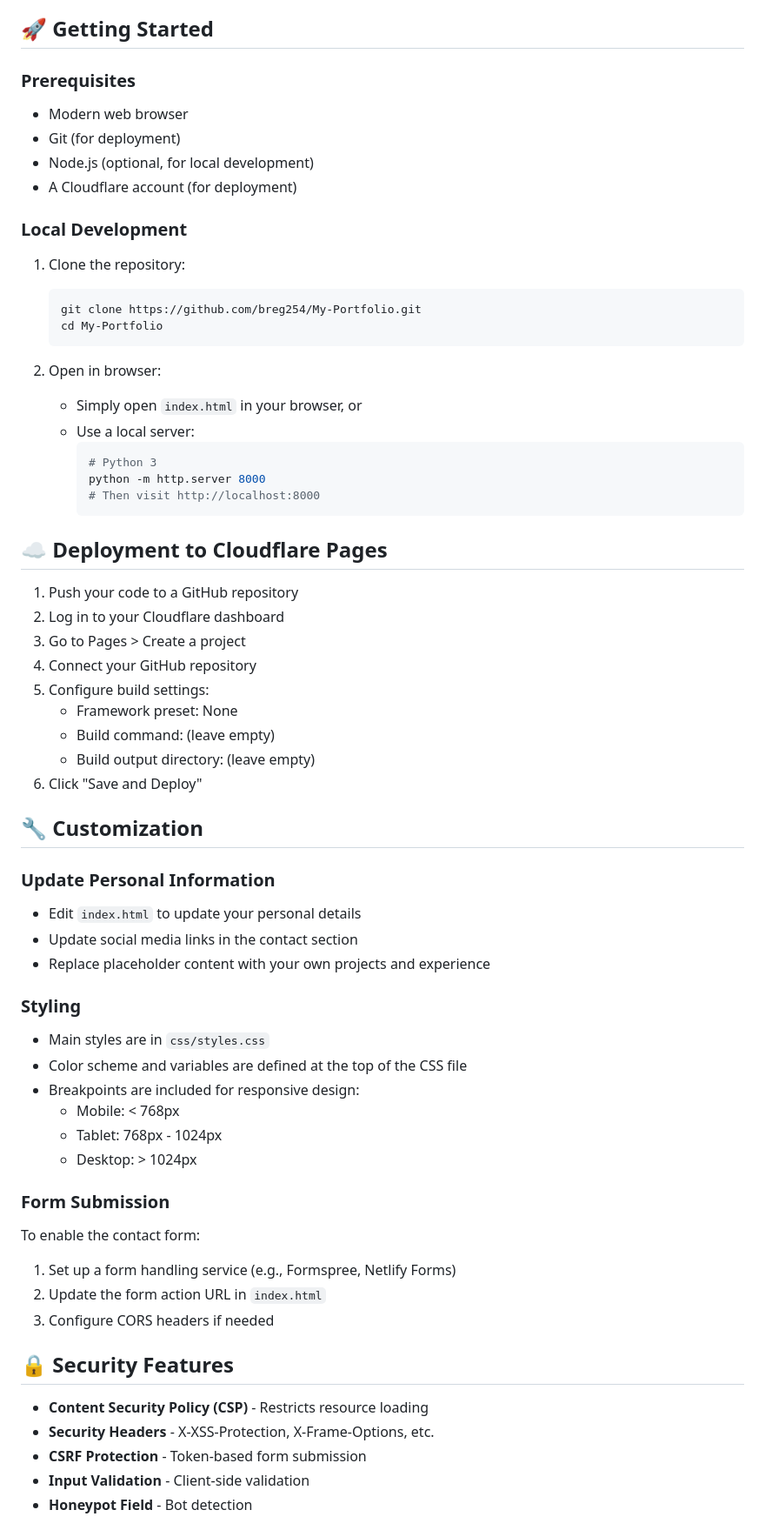
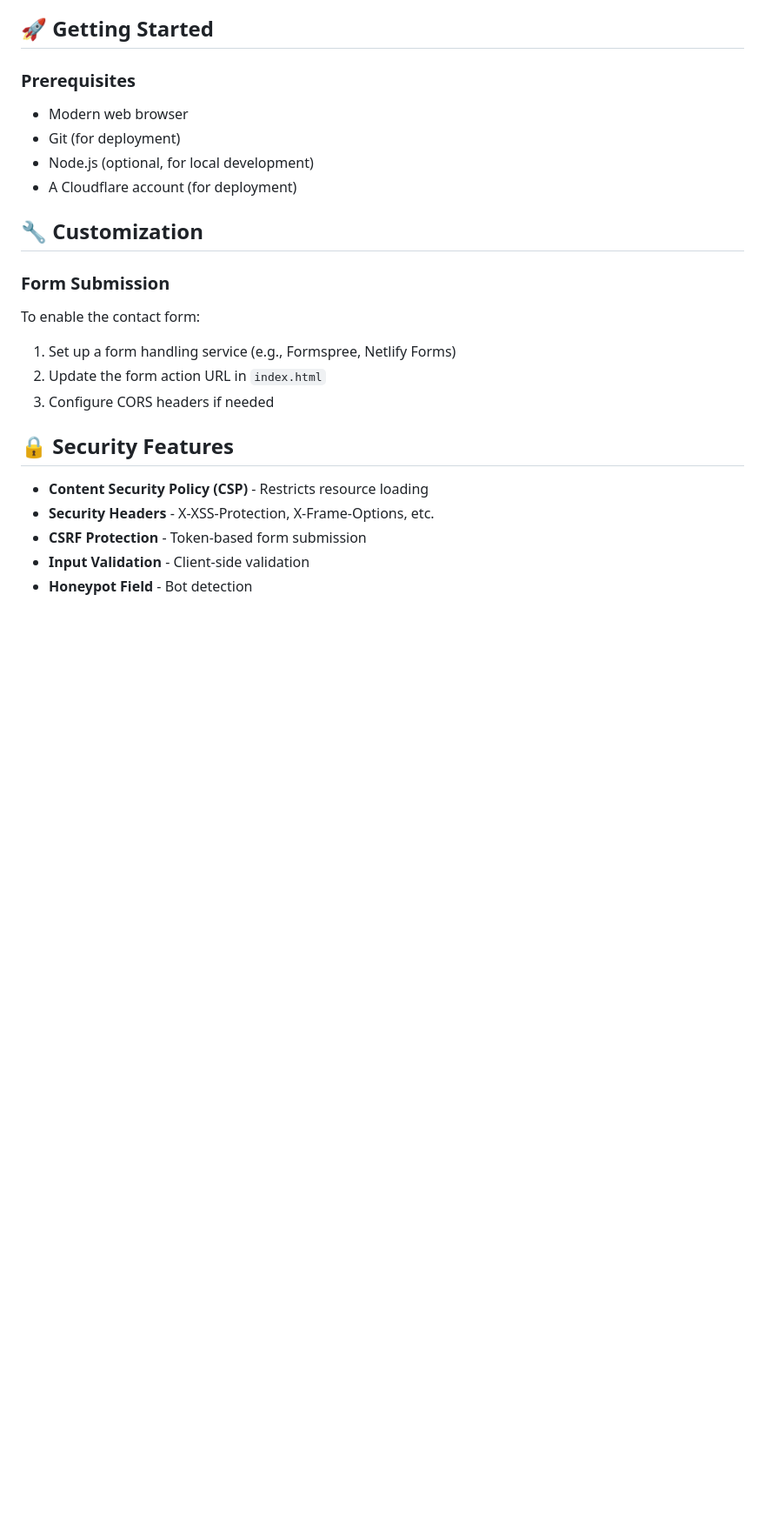
Before and after one commit to Bivon822/My-portfolio, a Markdown page: My-Portfolio/README.md, the part around the change printed below. Shown: that part at 87% size. Rendered like a GitHub page; blank space fills up the shorter version.

````diff
--- a/My-Portfolio/README.md
+++ b/My-Portfolio/README.md
@@ -171,49 +164,8 @@ This site is deployed on Cloudflare Pages. The deployment is automated with ever
 - Node.js (optional, for local development)
 - A Cloudflare account (for deployment)
 
-### Local Development
-
-1. Clone the repository:
-   ```bash
-   git clone https://github.com/breg254/My-Portfolio.git
-   cd My-Portfolio
-   ```
-
-2. Open in browser:
-   - Simply open `index.html` in your browser, or
-   - Use a local server:
-     ```bash
-     # Python 3
-     python -m http.server 8000
-     # Then visit http://localhost:8000
-     ```
-
-## ☁️ Deployment to Cloudflare Pages
-
-1. Push your code to a GitHub repository
-2. Log in to your Cloudflare dashboard
-3. Go to Pages > Create a project
-4. Connect your GitHub repository
-5. Configure build settings:
-   - Framework preset: None
-   - Build command: (leave empty)
-   - Build output directory: (leave empty)
-6. Click "Save and Deploy"
-
 ## 🔧 Customization
 
-### Update Personal Information
-- Edit `index.html` to update your personal details
-- Update social media links in the contact section
-- Replace placeholder content with your own projects and experience
-
-### Styling
-- Main styles are in `css/styles.css`
-- Color scheme and variables are defined at the top of the CSS file
-- Breakpoints are included for responsive design:
-  - Mobile: < 768px
-  - Tablet: 768px - 1024px
-  - Desktop: > 1024px
 
 ### Form Submission
 To enable the contact form:
````
Also changed, not shown: other parts of My-Portfolio/README.md (+1 -8 lines).
